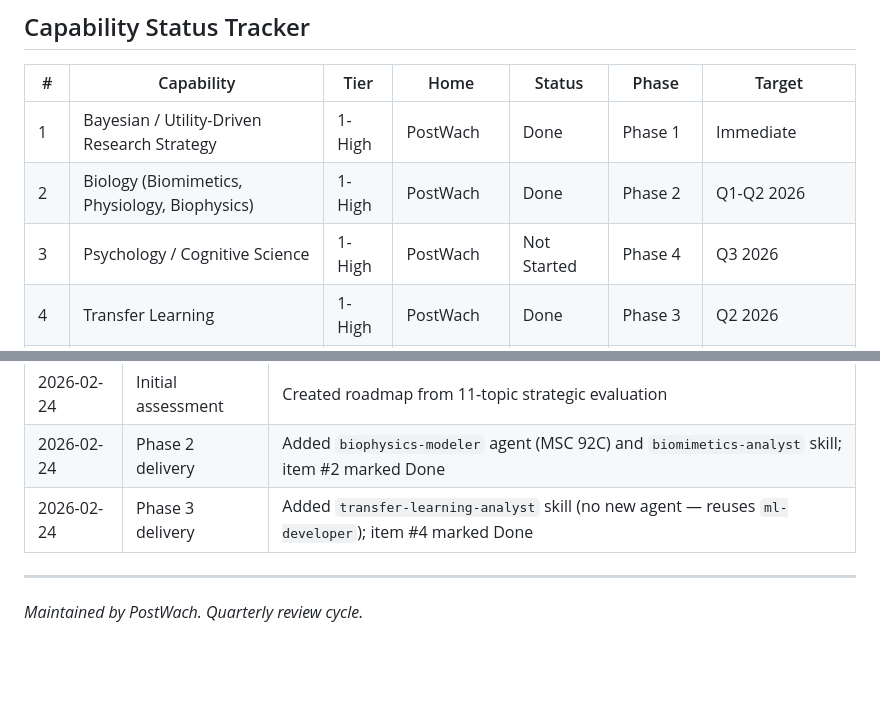
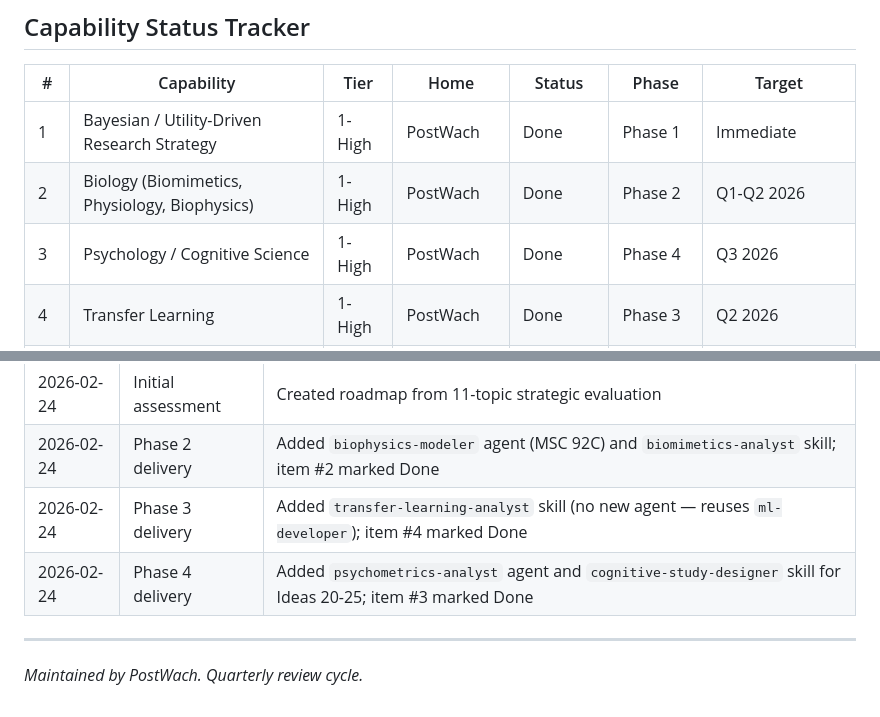
Before and after one commit to DocWach/PostWach, a Markdown page: docs/capability_roadmap.md, 2 parts joined by grey strips. GitHub-like rendering; blank space fills up the shorter version.

Commit message:
Add Phase 4 psychology/cognitive science capability (agent + skill)
Support Ideas 20-25 (NSF EDSE Year 3) with psychometrics-analyst agent
for inter-rater reliability, calibration metrics, and effect sizes, and
cognitive-study-designer skill for think-aloud protocols, expert-novice
comparisons, and IRB preparation.

```diff
--- a/docs/capability_roadmap.md
+++ b/docs/capability_roadmap.md
@@ -25,7 +25,7 @@ For each proposed capability, three questions determine placement:
 |---|---|---|---|---|---|---|
 | 1 | Bayesian / Utility-Driven Research Strategy | 1-High | PostWach | Done | Phase 1 | Immediate |
 | 2 | Biology (Biomimetics, Physiology, Biophysics) | 1-High | PostWach | Done | Phase 2 | Q1-Q2 2026 |
-| 3 | Psychology / Cognitive Science | 1-High | PostWach | Not Started | Phase 4 | Q3 2026 |
+| 3 | Psychology / Cognitive Science | 1-High | PostWach | Done | Phase 4 | Q3 2026 |
 | 4 | Transfer Learning | 1-High | PostWach | Done | Phase 3 | Q2 2026 |
 | 5 | Ontology | 2-Med | GI-JOE | Existing | Phase 5 | When needed |
 | 6 | Economics / Utility Theory | 2-Med | PostWach | Done | (with #1) | Immediate |
@@ -154,6 +154,7 @@ GI-JOE is a dedicated ontology engineering platform. When Idea 9 (Ontological Re
 | 2026-02-24 | Initial assessment | Created roadmap from 11-topic strategic evaluation |
 | 2026-02-24 | Phase 2 delivery | Added `biophysics-modeler` agent (MSC 92C) and `biomimetics-analyst` skill; item #2 marked Done |
 | 2026-02-24 | Phase 3 delivery | Added `transfer-learning-analyst` skill (no new agent — reuses `ml-developer`); item #4 marked Done |
+| 2026-02-24 | Phase 4 delivery | Added `psychometrics-analyst` agent and `cognitive-study-designer` skill for Ideas 20-25; item #3 marked Done |
 
 ---
 
```
Also changed, not shown: 2 other files.
